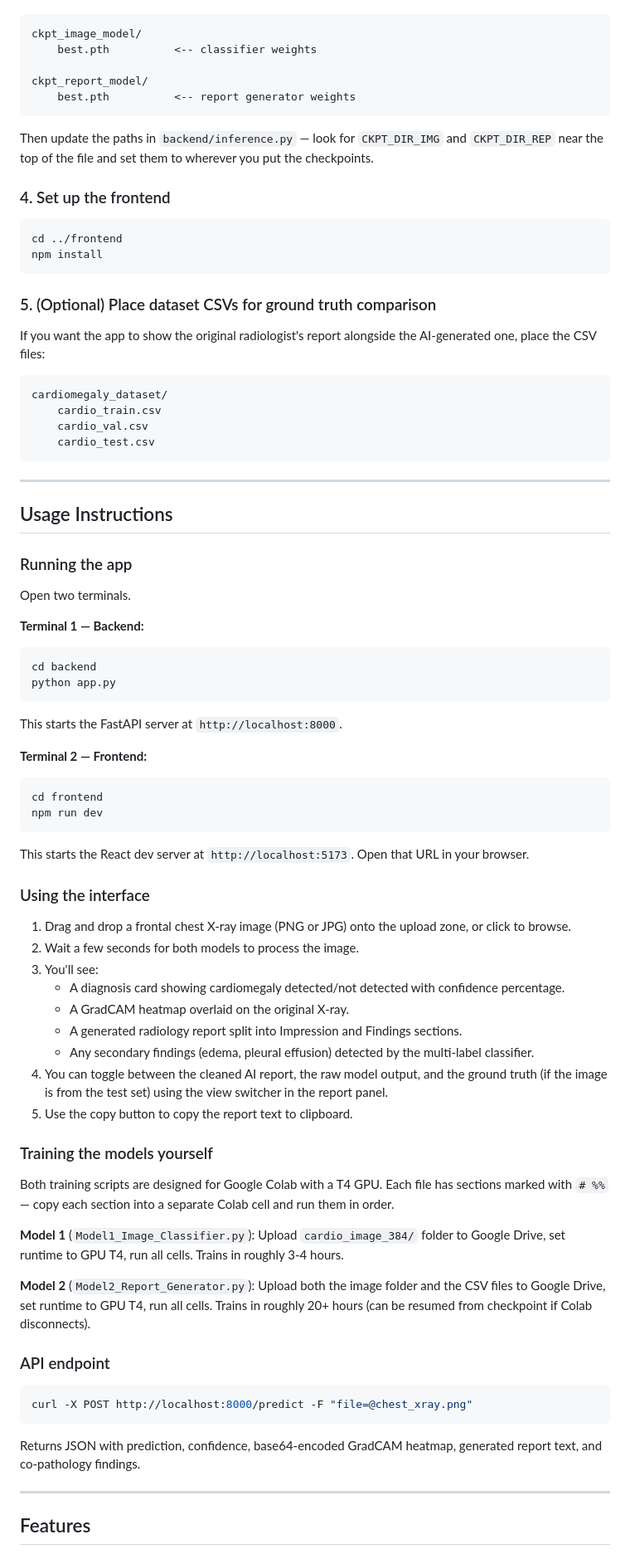
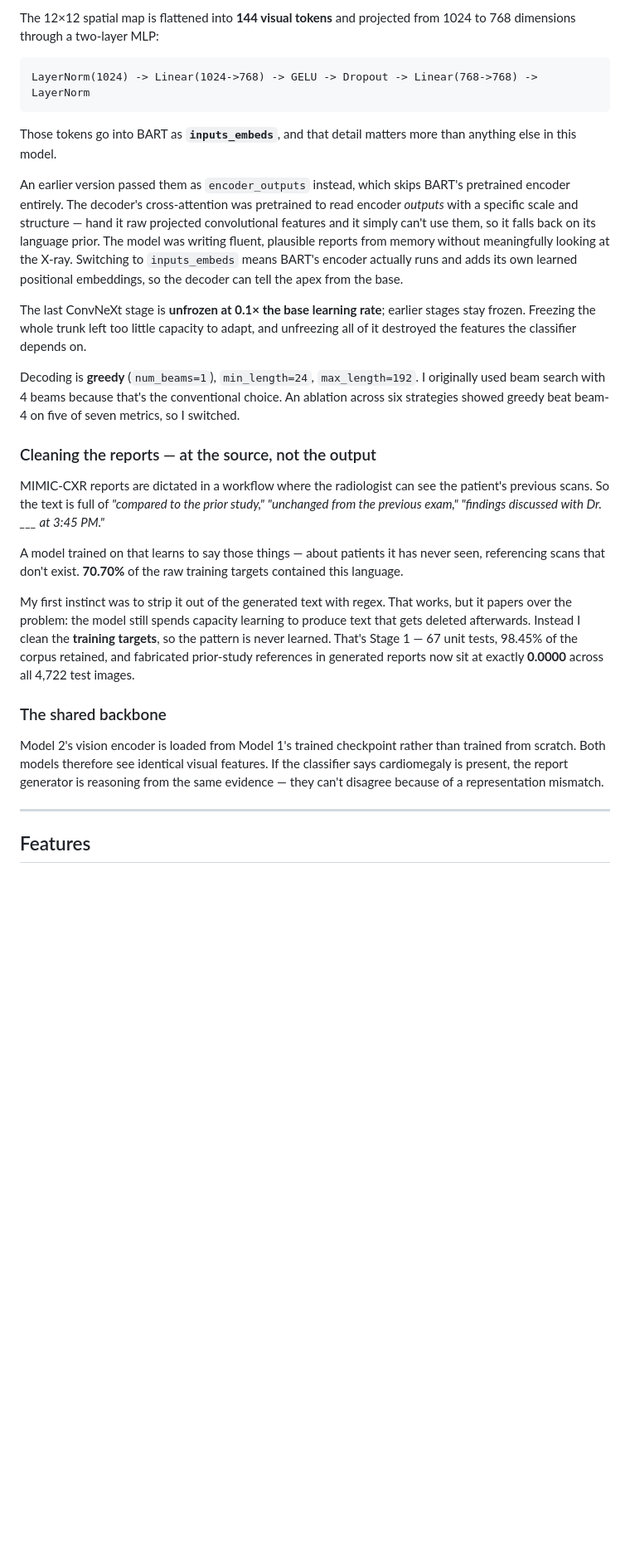
Before and after one commit to RaagulGananathan13/R26-IT-083, a Markdown page: Component_01/README.md, the part around one of its changes. Shown at 83% size. GitHub-like rendering; blank space fills up the shorter version.

````diff
--- a/Component_01/README.md
+++ b/Component_01/README.md
@@ -138,85 +123,28 @@ You need the trained checkpoint files. Place them like this:
+The 12×12 spatial map is flattened into **144 visual tokens** and projected from 1024 to 768 dimensions through a two-layer MLP:
 
 ```
-ckpt_image_model/
-    best.pth          <-- classifier weights
-
-ckpt_report_model/
-    best.pth          <-- report generator weights
+LayerNorm(1024) -> Linear(1024->768) -> GELU -> Dropout -> Linear(768->768) -> LayerNorm
 ```
 
-Then update the paths in `backend/inference.py` — look for `CKPT_DIR_IMG` and `CKPT_DIR_REP` near the top of the file and set them to wherever you put the checkpoints.
+Those tokens go into BART as **`inputs_embeds`**, and that detail matters more than anything else in this model.
 
-### 4. Set up the frontend
+An earlier version passed them as `encoder_outputs` instead, which skips BART's pretrained encoder entirely. The decoder's cross-attention was pretrained to read encoder *outputs* with a specific scale and structure — hand it raw projected convolutional features and it simply can't use them, so it falls back on its language prior. The model was writing fluent, plausible reports from memory without meaningfully looking at the X-ray. Switching to `inputs_embeds` means BART's encoder actually runs and adds its own learned positional embeddings, so the decoder can tell the apex from the base.
 
-```bash
-cd ../frontend
-npm install
-```
+The last ConvNeXt stage is **unfrozen at 0.1× the base learning rate**; earlier stages stay frozen. Freezing the whole trunk left too little capacity to adapt, and unfreezing all of it destroyed the features the classifier depends on.
 
-### 5. (Optional) Place dataset CSVs for ground truth comparison
+Decoding is **greedy** (`num_beams=1`), `min_length=24`, `max_length=192`. I originally used beam search with 4 beams because that's the conventional choice. An ablation across six strategies showed greedy beat beam-4 on five of seven metrics, so I switched.
 
-If you want the app to show the original radiologist's report alongside the AI-generated one, place the CSV files:
+### Cleaning the reports — at the source, not the output
 
-```
-cardiomegaly_dataset/
-    cardio_train.csv
-    cardio_val.csv
-    cardio_test.csv
-```
+MIMIC-CXR reports are dictated in a workflow where the radiologist can see the patient's previous scans. So the text is full of *"compared to the prior study,"* *"unchanged from the previous exam,"* *"findings discussed with Dr. ___ at 3:45 PM."*
 
----
+A model trained on that learns to say those things — about patients it has never seen, referencing scans that don't exist. **70.70%** of the raw training targets contained this language.
 
-## Usage Instructions
+My first instinct was to strip it out of the generated text with regex. That works, but it papers over the problem: the model still spends capacity learning to produce text that gets deleted afterwards. Instead I clean the **training targets**, so the pattern is never learned. That's Stage 1 — 67 unit tests, 98.45% of the corpus retained, and fabricated prior-study references in generated reports now sit at exactly **0.0000** across all 4,722 test images.
 
-### Running the app
+### The shared backbone
 
-Open two terminals.
-
-**Terminal 1 — Backend:**
-
-```bash
-cd backend
-python app.py
-```
-
-This starts the FastAPI server at `http://localhost:8000`.
-
-**Terminal 2 — Frontend:**
-
-```bash
-cd frontend
-npm run dev
-```
-
-This starts the React dev server at `http://localhost:5173`. Open that URL in your browser.
-
-### Using the interface
-
-1. Drag and drop a frontal chest X-ray image (PNG or JPG) onto the upload zone, or click to browse.
-2. Wait a few seconds for both models to process the image.
-3. You'll see:
-   - A diagnosis card showing cardiomegaly detected/not detected with confidence percentage.
-   - A GradCAM heatmap overlaid on the original X-ray.
-   - A generated radiology report split into Impression and Findings sections.
-   - Any secondary findings (edema, pleural effusion) detected by the multi-label classifier.
-4. You can toggle between the cleaned AI report, the raw model output, and the ground truth (if the image is from the test set) using the view switcher in the report panel.
-5. Use the copy button to copy the report text to clipboard.
-
-### Training the models yourself
-
-Both training scripts are designed for Google Colab with a T4 GPU. Each file has sections marked with `# %%` — copy each section into a separate Colab cell and run them in order.
-
-**Model 1** (`Model1_Image_Classifier.py`): Upload `cardio_image_384/` folder to Google Drive, set runtime to GPU T4, run all cells. Trains in roughly 3-4 hours.
-
-**Model 2** (`Model2_Report_Generator.py`): Upload both the image folder and the CSV files to Google Drive, set runtime to GPU T4, run all cells. Trains in roughly 20+ hours (can be resumed from checkpoint if Colab disconnects).
-
-### API endpoint
-
-```bash
-curl -X POST http://localhost:8000/predict -F "file=@chest_xray.png"
-```
-
-Returns JSON with prediction, confidence, base64-encoded GradCAM heatmap, generated report text, and co-pathology findings.
+Model 2's vision encoder is loaded from Model 1's trained checkpoint rather than trained from scratch. Both models therefore see identical visual features. If the classifier says cardiomegaly is present, the report generator is reasoning from the same evidence — they can't disagree because of a representation mismatch.
 
 ---
 
````
Also changed, not shown: other parts of Component_01/README.md (+239 -188 lines).
